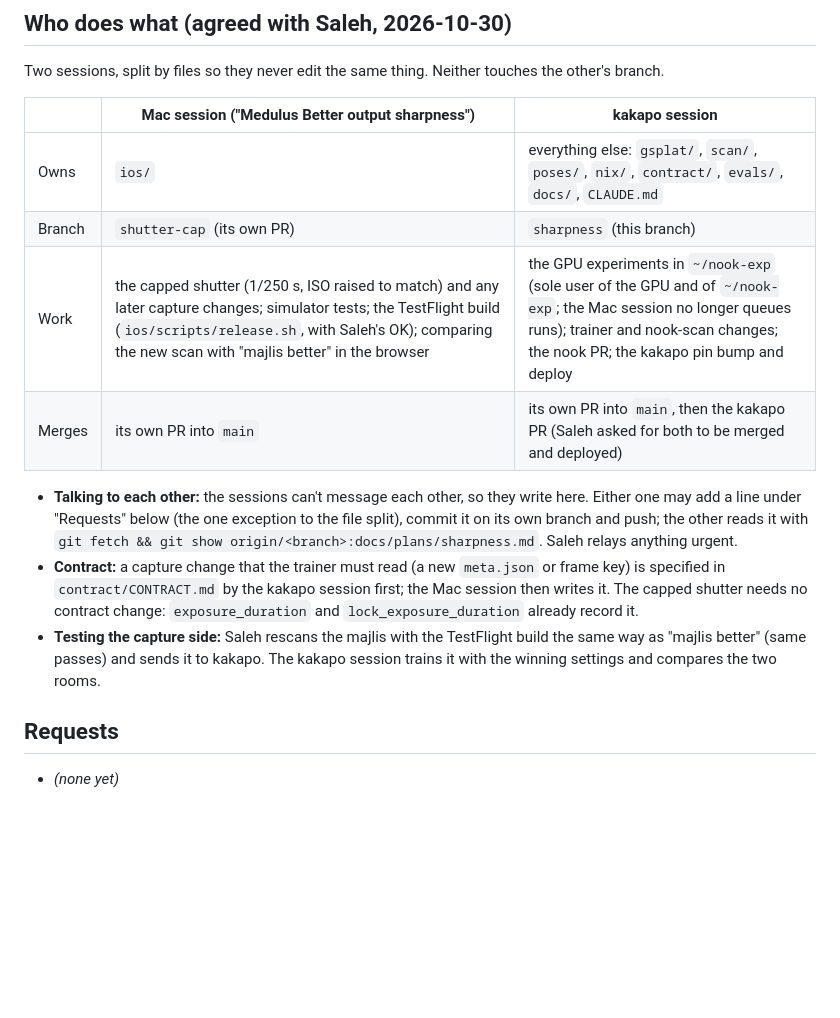
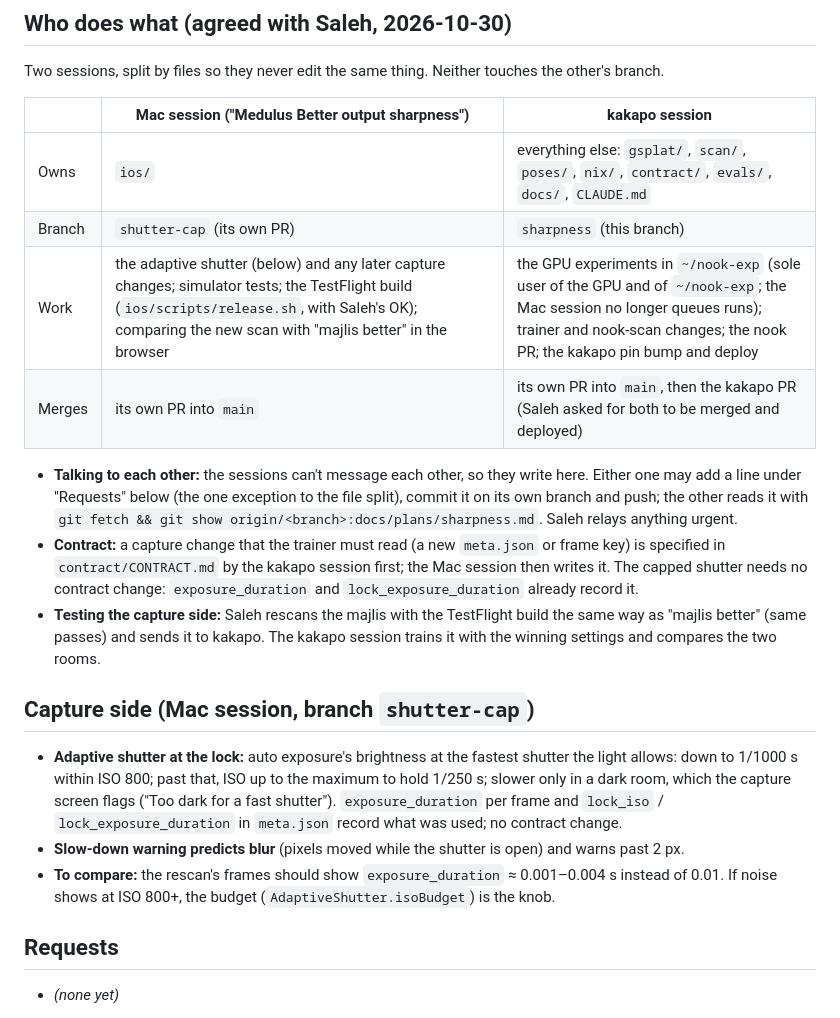
Before and after one commit to salehtl/nook, a Markdown page: docs/plans/sharpness.md, the part around the change. GitHub-like rendering; blank space fills up the shorter version.

Commit message:
Sharpness note: the adaptive shutter on shutter-cap
Co-Authored-By: Claude Opus 5.5 <noreply@anthropic.com>

```diff
--- a/docs/plans/sharpness.md
+++ b/docs/plans/sharpness.md
@@ -12,7 +12,7 @@ Two sessions, split by files so they never edit the same thing. Neither touches
 |---|---|---|
 | Owns | `ios/` | everything else: `gsplat/`, `scan/`, `poses/`, `nix/`, `contract/`, `evals/`, `docs/`, `CLAUDE.md` |
 | Branch | `shutter-cap` (its own PR) | `sharpness` (this branch) |
-| Work | the capped shutter (1/250 s, ISO raised to match) and any later capture changes; simulator tests; the TestFlight build (`ios/scripts/release.sh`, with Saleh's OK); comparing the new scan with "majlis better" in the browser | the GPU experiments in `~/nook-exp` (sole user of the GPU and of `~/nook-exp`; the Mac session no longer queues runs); trainer and nook-scan changes; the nook PR; the kakapo pin bump and deploy |
+| Work | the adaptive shutter (below) and any later capture changes; simulator tests; the TestFlight build (`ios/scripts/release.sh`, with Saleh's OK); comparing the new scan with "majlis better" in the browser | the GPU experiments in `~/nook-exp` (sole user of the GPU and of `~/nook-exp`; the Mac session no longer queues runs); trainer and nook-scan changes; the nook PR; the kakapo pin bump and deploy |
 | Merges | its own PR into `main` | its own PR into `main`, then the kakapo PR (Saleh asked for both to be merged and deployed) |
 
 - **Talking to each other:** the sessions can't message each other, so they write here. Either one may add a line
@@ -23,6 +23,15 @@ Two sessions, split by files so they never edit the same thing. Neither touches
   contract change: `exposure_duration` and `lock_exposure_duration` already record it.
 - **Testing the capture side:** Saleh rescans the majlis with the TestFlight build the same way as "majlis better" (same
   passes) and sends it to kakapo. The kakapo session trains it with the winning settings and compares the two rooms.
+
+## Capture side (Mac session, branch `shutter-cap`)
+- **Adaptive shutter at the lock:** auto exposure's brightness at the fastest shutter the light allows: down to
+  1/1000 s within ISO 800; past that, ISO up to the maximum to hold 1/250 s; slower only in a dark room, which the
+  capture screen flags ("Too dark for a fast shutter"). `exposure_duration` per frame and `lock_iso` /
+  `lock_exposure_duration` in `meta.json` record what was used; no contract change.
+- **Slow-down warning predicts blur** (pixels moved while the shutter is open) and warns past 2 px.
+- **To compare:** the rescan's frames should show `exposure_duration` ≈ 0.001–0.004 s instead of 0.01. If noise
+  shows at ISO 800+, the budget (`AdaptiveShutter.isoBudget`) is the knob.
 
 ## Requests
 
```
